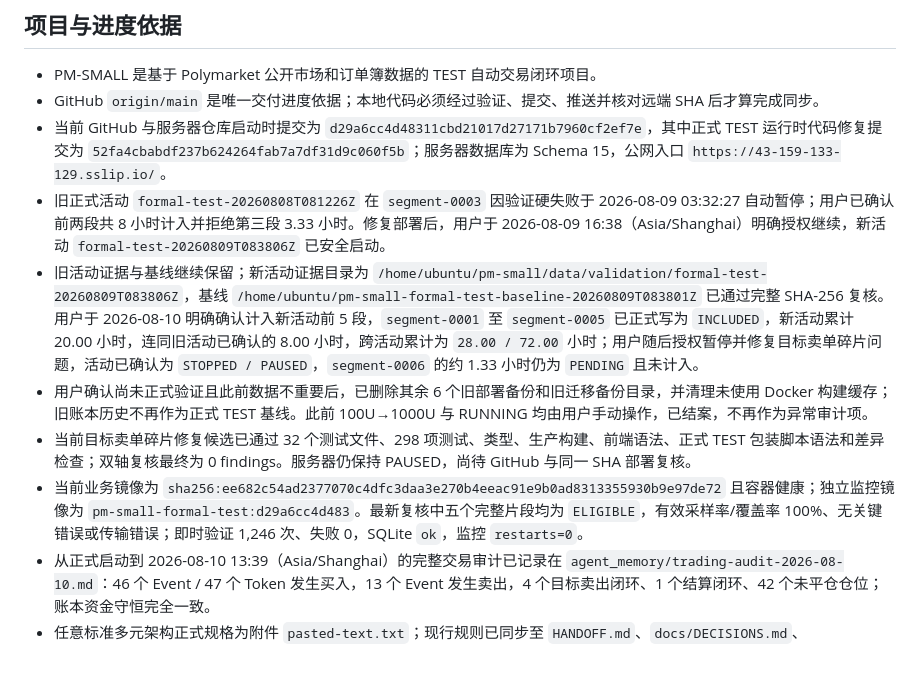
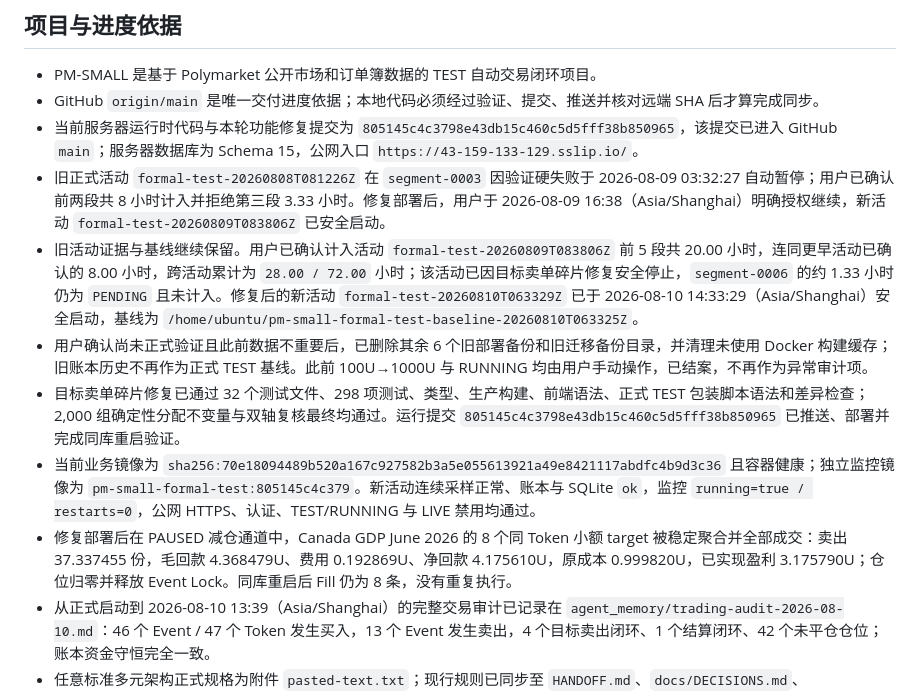
Before and after one commit to yvettemiranda/PM-SMALL, a Markdown page: agent_memory/context.md, the part around the change. Drawn GitHub-style; blank space fills up the shorter version.

```diff
--- a/agent_memory/context.md
+++ b/agent_memory/context.md
@@ -4,12 +4,13 @@
 
 - PM-SMALL 是基于 Polymarket 公开市场和订单簿数据的 TEST 自动交易闭环项目。
 - GitHub `origin/main` 是唯一交付进度依据；本地代码必须经过验证、提交、推送并核对远端 SHA 后才算完成同步。
-- 当前 GitHub 与服务器仓库启动时提交为 `d29a6cc4d48311cbd21017d27171b7960cf2ef7e`，其中正式 TEST 运行时代码修复提交为 `52fa4cbabdf237b624264fab7a7df31d9c060f5b`；服务器数据库为 Schema 15，公网入口 `https://43-159-133-129.sslip.io/`。
+- 当前服务器运行时代码与本轮功能修复提交为 `805145c4c3798e43db15c460c5d5fff38b850965`，该提交已进入 GitHub `main`；服务器数据库为 Schema 15，公网入口 `https://43-159-133-129.sslip.io/`。
 - 旧正式活动 `formal-test-20260808T081226Z` 在 `segment-0003` 因验证硬失败于 2026-08-09 03:32:27 自动暂停；用户已确认前两段共 8 小时计入并拒绝第三段 3.33 小时。修复部署后，用户于 2026-08-09 16:38（Asia/Shanghai）明确授权继续，新活动 `formal-test-20260809T083806Z` 已安全启动。
-- 旧活动证据与基线继续保留；新活动证据目录为 `/home/ubuntu/pm-small/data/validation/formal-test-20260809T083806Z`，基线 `/home/ubuntu/pm-small-formal-test-baseline-20260809T083801Z` 已通过完整 SHA-256 复核。用户于 2026-08-10 明确确认计入新活动前 5 段，`segment-0001` 至 `segment-0005` 已正式写为 `INCLUDED`，新活动累计 20.00 小时，连同旧活动已确认的 8.00 小时，跨活动累计为 `28.00 / 72.00` 小时；用户随后授权暂停并修复目标卖单碎片问题，活动已确认为 `STOPPED / PAUSED`，`segment-0006` 的约 1.33 小时仍为 `PENDING` 且未计入。
+- 旧活动证据与基线继续保留。用户已确认计入活动 `formal-test-20260809T083806Z` 前 5 段共 20.00 小时，连同更早活动已确认的 8.00 小时，跨活动累计为 `28.00 / 72.00` 小时；该活动已因目标卖单碎片修复安全停止，`segment-0006` 的约 1.33 小时仍为 `PENDING` 且未计入。修复后的新活动 `formal-test-20260810T063329Z` 已于 2026-08-10 14:33:29（Asia/Shanghai）安全启动，基线为 `/home/ubuntu/pm-small-formal-test-baseline-20260810T063325Z`。
 - 用户确认尚未正式验证且此前数据不重要后，已删除其余 6 个旧部署备份和旧迁移备份目录，并清理未使用 Docker 构建缓存；旧账本历史不再作为正式 TEST 基线。此前 100U→1000U 与 RUNNING 均由用户手动操作，已结案，不再作为异常审计项。
-- 当前目标卖单碎片修复候选已通过 32 个测试文件、298 项测试、类型、生产构建、前端语法、正式 TEST 包装脚本语法和差异检查；双轴复核最终为 0 findings。服务器仍保持 PAUSED，尚待 GitHub 与同一 SHA 部署复核。
-- 当前业务镜像为 `sha256:ee682c54ad2377070c4dfc3daa3e270b4eeac91e9b0ad8313355930b9e97de72` 且容器健康；独立监控镜像为 `pm-small-formal-test:d29a6cc4d483`。最新复核中五个完整片段均为 `ELIGIBLE`，有效采样率/覆盖率 100%、无关键错误或传输错误；即时验证 1,246 次、失败 0，SQLite `ok`，监控 `restarts=0`。
+- 目标卖单碎片修复已通过 32 个测试文件、298 项测试、类型、生产构建、前端语法、正式 TEST 包装脚本语法和差异检查；2,000 组确定性分配不变量与双轴复核最终均通过。运行提交 `805145c4c3798e43db15c460c5d5fff38b850965` 已推送、部署并完成同库重启验证。
+- 当前业务镜像为 `sha256:70e18094489b520a167c927582b3a5e055613921a49e8421117abdfc4b9d3c36` 且容器健康；独立监控镜像为 `pm-small-formal-test:805145c4c379`。新活动连续采样正常、账本与 SQLite `ok`，监控 `running=true / restarts=0`，公网 HTTPS、认证、TEST/RUNNING 与 LIVE 禁用均通过。
+- 修复部署后在 PAUSED 减仓通道中，Canada GDP June 2026 的 8 个同 Token 小额 target 被稳定聚合并全部成交：卖出 37.337455 份，毛回款 4.368479U、费用 0.192869U、净回款 4.175610U，原成本 0.999820U，已实现盈利 3.175790U；仓位归零并释放 Event Lock。同库重启后 Fill 仍为 8 条，没有重复执行。
 - 从正式启动到 2026-08-10 13:39（Asia/Shanghai）的完整交易审计已记录在 `agent_memory/trading-audit-2026-08-10.md`：46 个 Event / 47 个 Token 发生买入，13 个 Event 发生卖出，4 个目标卖出闭环、1 个结算闭环、42 个未平仓仓位；账本资金守恒完全一致。
 - 任意标准多元架构正式规格为附件 `pasted-text.txt`；现行规则已同步至 `HANDOFF.md`、`docs/DECISIONS.md`、`docs/PLAN.md` 和 README。
 
```
Also changed, not shown: agent_memory/bugs.md (+3 -3 lines), agent_memory/progress.md (+8 -5 lines).
